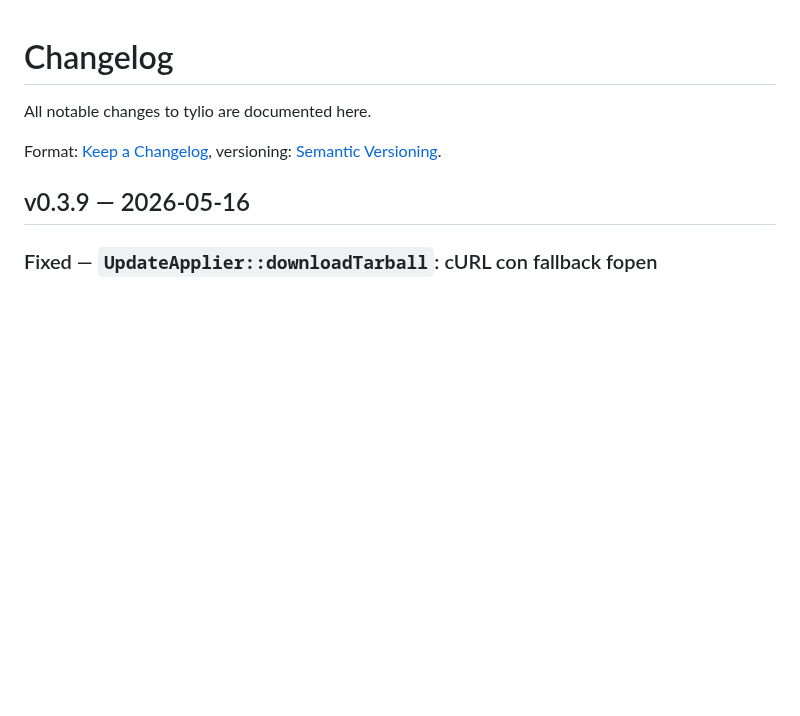
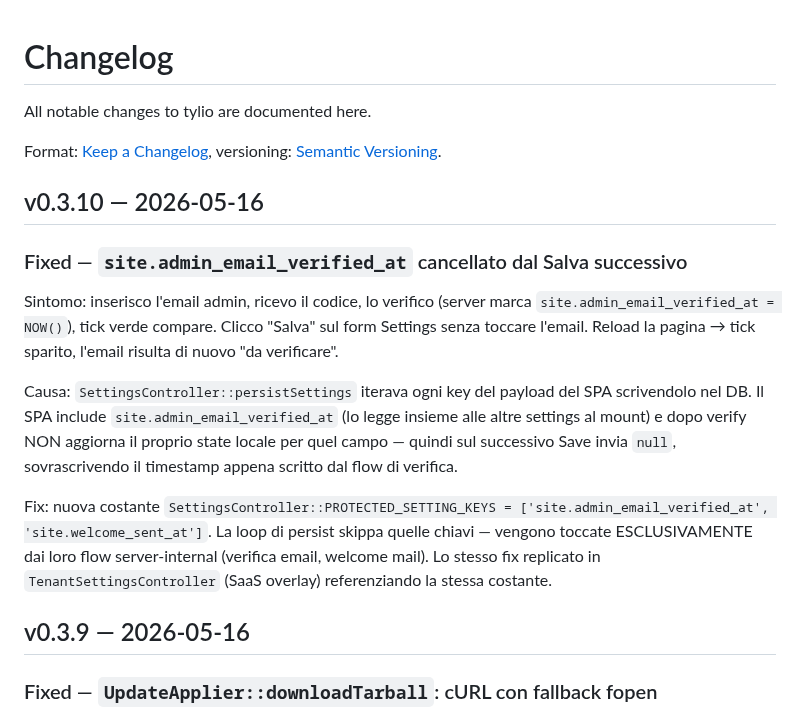
Before and after one commit to simplemal/tylio, a Markdown page: CHANGELOG.md, the part around the change. Drawn GitHub-style; blank space fills up the shorter version.

Commit message:
chore(release): v0.3.10

```diff
--- a/CHANGELOG.md
+++ b/CHANGELOG.md
@@ -4,6 +4,17 @@ All notable changes to tylio are documented here.
 
 Format: [Keep a Changelog](https://keepachangelog.com/en/1.1.0/),
 versioning: [Semantic Versioning](https://semver.org/spec/v2.0.0.html).
+
+
+## v0.3.10 — 2026-05-16
+
+### Fixed — `site.admin_email_verified_at` cancellato dal Salva successivo
+
+Sintomo: inserisco l'email admin, ricevo il codice, lo verifico (server marca `site.admin_email_verified_at = NOW()`), tick verde compare. Clicco "Salva" sul form Settings senza toccare l'email. Reload la pagina → tick sparito, l'email risulta di nuovo "da verificare".
+
+Causa: `SettingsController::persistSettings` iterava ogni key del payload del SPA scrivendolo nel DB. Il SPA include `site.admin_email_verified_at` (lo legge insieme alle altre settings al mount) e dopo verify NON aggiorna il proprio state locale per quel campo — quindi sul successivo Save invia `null`, sovrascrivendo il timestamp appena scritto dal flow di verifica.
+
+Fix: nuova costante `SettingsController::PROTECTED_SETTING_KEYS = ['site.admin_email_verified_at', 'site.welcome_sent_at']`. La loop di persist skippa quelle chiavi — vengono toccate ESCLUSIVAMENTE dai loro flow server-internal (verifica email, welcome mail). Lo stesso fix replicato in `TenantSettingsController` (SaaS overlay) referenziando la stessa costante.
 
 
 ## v0.3.9 — 2026-05-16
```
